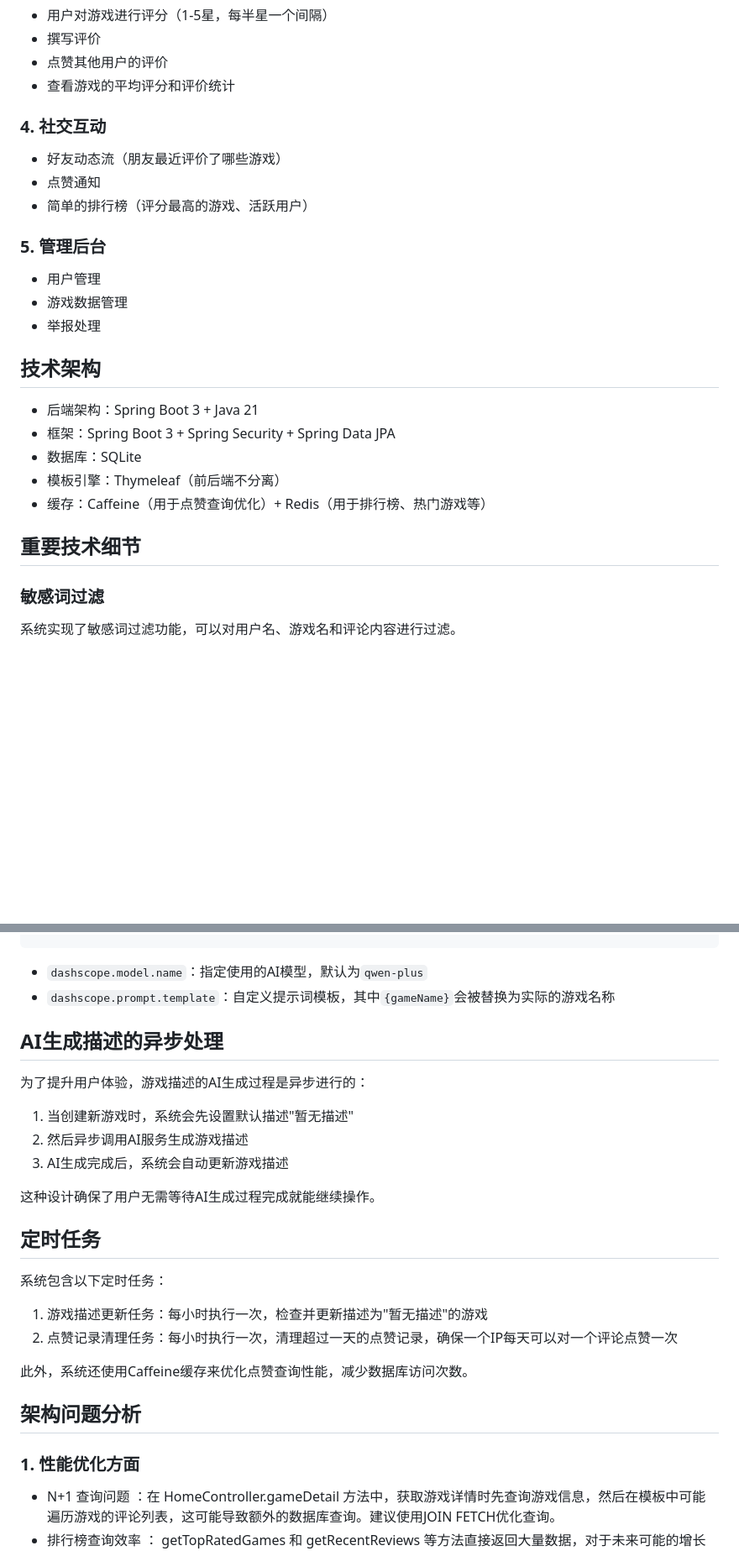
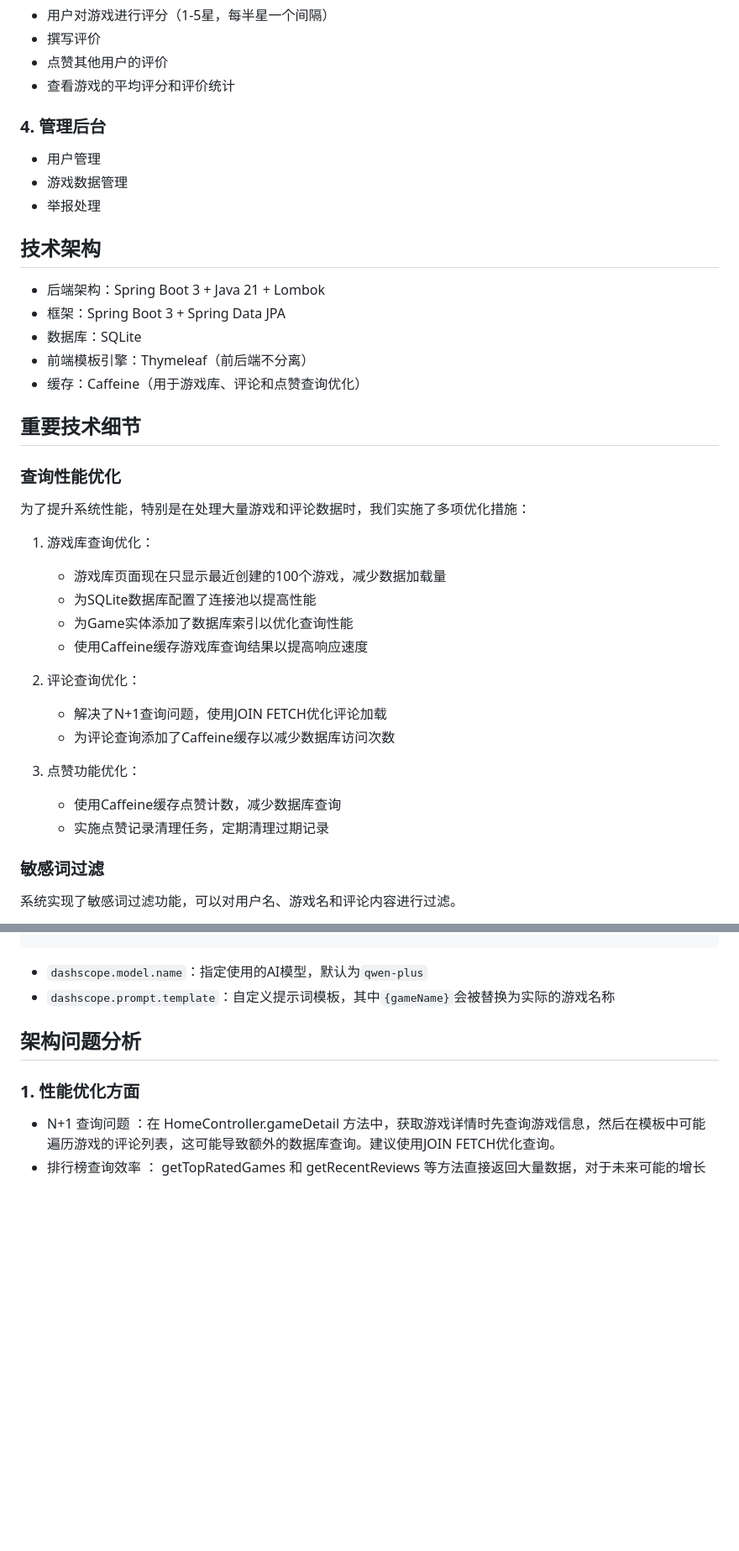
Before and after one commit to anothersuge/game, a Markdown page: README.md, 2 parts joined by grey strips. Shown at 84% size. Drawn GitHub-style; blank space fills up the shorter version.

Commit message:
更新readme

```diff
--- a/README.md
+++ b/README.md
@@ -20,25 +19,37 @@
 - 点赞其他用户的评价
 - 查看游戏的平均评分和评价统计
 
-### 4. 社交互动
-- 好友动态流（朋友最近评价了哪些游戏）
-- 点赞通知
-- 简单的排行榜（评分最高的游戏、活跃用户）
-
-### 5. 管理后台
+### 4. 管理后台
 - 用户管理
 - 游戏数据管理
 - 举报处理
 
 ## 技术架构
 
-- 后端架构：Spring Boot 3 + Java 21
-- 框架：Spring Boot 3 + Spring Security + Spring Data JPA
+- 后端架构：Spring Boot 3 + Java 21 + Lombok
+- 框架：Spring Boot 3 + Spring Data JPA
 - 数据库：SQLite
-- 模板引擎：Thymeleaf（前后端不分离）
-- 缓存：Caffeine（用于点赞查询优化）+ Redis（用于排行榜、热门游戏等）
+- 前端模板引擎：Thymeleaf（前后端不分离）
+- 缓存：Caffeine（用于游戏库、评论和点赞查询优化）
 
 ## 重要技术细节
+
+### 查询性能优化
+为了提升系统性能，特别是在处理大量游戏和评论数据时，我们实施了多项优化措施：
+
+1. 游戏库查询优化：
+   - 游戏库页面现在只显示最近创建的100个游戏，减少数据加载量
+   - 为SQLite数据库配置了连接池以提高性能
+   - 为Game实体添加了数据库索引以优化查询性能
+   - 使用Caffeine缓存游戏库查询结果以提高响应速度
+
+2. 评论查询优化：
+   - 解决了N+1查询问题，使用JOIN FETCH优化评论加载
+   - 为评论查询添加了Caffeine缓存以减少数据库访问次数
+
+3. 点赞功能优化：
+   - 使用Caffeine缓存点赞计数，减少数据库查询
+   - 实施点赞记录清理任务，定期清理过期记录
 
 ### 敏感词过滤
 系统实现了敏感词过滤功能，可以对用户名、游戏名和评论内容进行过滤。
@@ -120,24 +121,6 @@ dashscope:
 - `dashscope.model.name`：指定使用的AI模型，默认为`qwen-plus`
 - `dashscope.prompt.template`：自定义提示词模板，其中`{gameName}`会被替换为实际的游戏名称
 
-## AI生成描述的异步处理
-
-为了提升用户体验，游戏描述的AI生成过程是异步进行的：
-
-1. 当创建新游戏时，系统会先设置默认描述"暂无描述"
-2. 然后异步调用AI服务生成游戏描述
-3. AI生成完成后，系统会自动更新游戏描述
-
-这种设计确保了用户无需等待AI生成过程完成就能继续操作。
-
-## 定时任务
-
-系统包含以下定时任务：
-
-1. 游戏描述更新任务：每小时执行一次，检查并更新描述为"暂无描述"的游戏
-2. 点赞记录清理任务：每小时执行一次，清理超过一天的点赞记录，确保一个IP每天可以对一个评论点赞一次
-
-此外，系统还使用Caffeine缓存来优化点赞查询性能，减少数据库访问次数。
 
 ## 架构问题分析
 
```
Also changed, not shown: other parts of README.md (+4 -15 lines).
